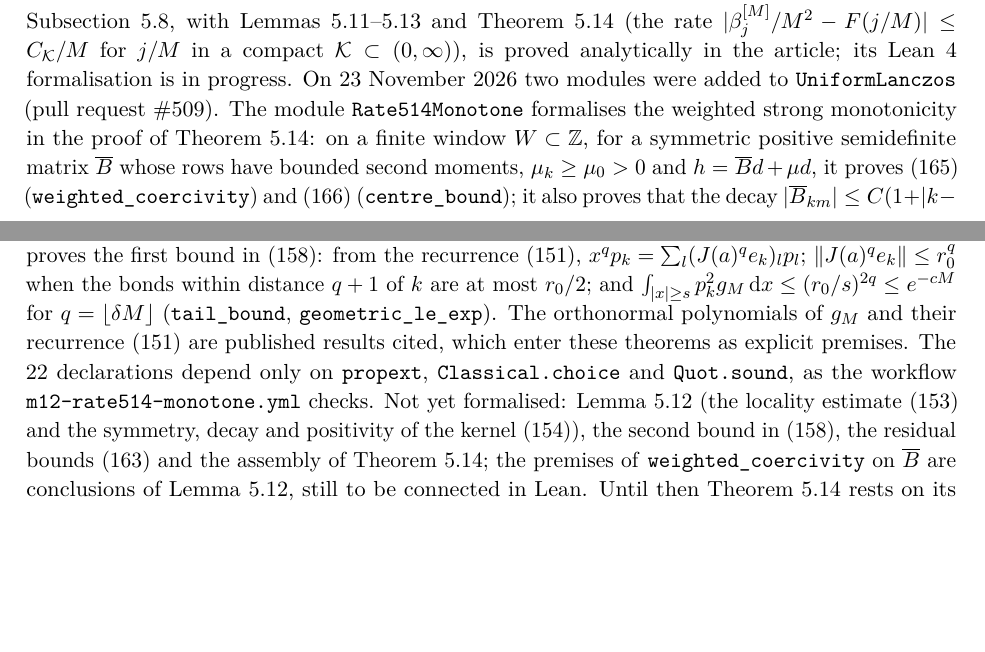
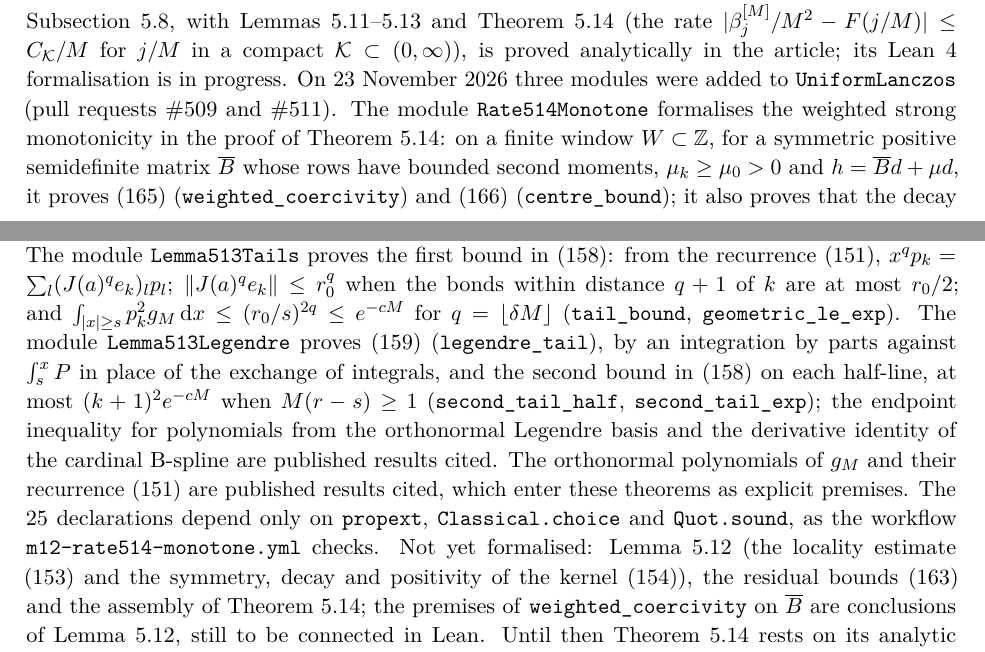
Before and after one commit to ralfanop/Certifications_Eulerian_polar-curve_computations, a LaTeX document (docs/manuscript12/Manuscript12_Certification.tex): two parts of pages 3 and 4 of 7, joined at a grey line, cut so that both start at the same text, the shorter picture padded with empty space. Compiled offline with pdfLaTeX.

Commit message:
M12 record: Lemma513Legendre ((159), second bound in (158))
Co-Authored-By: Claude Opus 5.5 <noreply@anthropic.com>
Claude-Session: https://claude.ai/code/session_01Y7kwff87pyTcUdUrEwHYub

```diff
--- a/docs/manuscript12/Manuscript12_Certification.tex
+++ b/docs/manuscript12/Manuscript12_Certification.tex
@@ -52,7 +52,7 @@ On 20~November~2026 eight modules with 115 theorems were added to the Eulerian--
 \end{itemize}
 {\raggedright Each of the eight modules ends with \texttt{\#print axioms} commands for its main declarations, 47 in all. Seven workflows of the repository, in the directory \dir{.github/workflows} (\texttt{m12-spline-endpoint.yml}, \texttt{m12-lemma56-logconcave.yml}, \texttt{m12-lemma56-endpoint-blowup.yml}, \texttt{m12-lemma56-small-m.yml}, \texttt{m12-lemma58-classq.yml}, \texttt{m12-lemma58-uniform.yml} and \texttt{m12-theorem59.yml}), compile the modules with Lean~4.24.0 and Mathlib commit \texttt{f897ebcf} and fail unless every one of these declarations depends only on \texttt{propext}, \texttt{Classical.choice} and \texttt{Quot.sound}; on 20~November~2026 all seven succeeded on commit \texttt{6cd7ae2} of the branch \texttt{main}. In the directory \dir{lean/EulerianGrothendieck}, after \texttt{lake exe cache get}, the command \texttt{lake build UniformLanczos.Theorem59 UniformLanczos.Lemma56SmallM} rebuilds the eight modules, and \texttt{lake env lean UniformLanczos/Theorem59.lean} repeats the axiom audit of Theorem~5.9.\par}
 
-Subsection~5.8, with Lemmas~5.11--5.13 and Theorem~5.14 (the rate $|\beta_j^{[M]}/M^2-F(j/M)|\leq C_{\mathcal K}/M$ for $j/M$ in a compact $\mathcal K\subset(0,\infty)$), is proved analytically in the article; its Lean~4 formalisation is in progress. On 23~November~2026 two modules were added to \texttt{UniformLanczos} (pull request~\#509). The module \texttt{Rate514Monotone} formalises the weighted strong monotonicity in the proof of Theorem~5.14: on a finite window $W\subset\mathbb Z$, for a symmetric positive semidefinite matrix $\overline B$ whose rows have bounded second moments, $\mu_k\geq\mu_0>0$ and $h=\overline Bd+\mu d$, it proves \eq{165} (\texttt{weighted\_coercivity}) and \eq{166} (\texttt{centre\_bound}); it also proves that the decay $|\overline B_{km}|\leq C(1+|k-m|)^{-5}$ bounds those row moments (\texttt{row\_moment\_bound}) and that \eq{164} on a window of half-width $L\geq cM$ gives $\sum_{k\in W}\omega_kh_k^2\leq C/M^2$ (\texttt{residual\_weighted\_sum\_rate}). The module \texttt{Lemma513Tails} proves the first bound in \eq{158}: from the recurrence \eq{151}, $x^qp_k=\sum_l(J(a)^qe_k)_lp_l$; $\|J(a)^qe_k\|\leq r_0^q$ when the bonds within distance $q+1$ of $k$ are at most $r_0/2$; and $\int_{|x|\geq s}p_k^2g_M\,\mathrm dx\leq(r_0/s)^{2q}\leq e^{-cM}$ for $q=\lfloor\delta M\rfloor$ (\texttt{tail\_bound}, \texttt{geometric\_le\_exp}). The orthonormal polynomials of $g_M$ and their recurrence \eq{151} are published results cited, which enter these theorems as explicit premises. The 22 declarations depend only on \texttt{propext}, \texttt{Classical.choice} and \texttt{Quot.sound}, as the workflow \texttt{m12-rate514-monotone.yml} checks. Not yet formalised: Lemma~5.12 (the locality estimate \eq{153} and the symmetry, decay and positivity of the kernel \eq{154}), the second bound in \eq{158}, the residual bounds \eq{163} and the assembly of Theorem~5.14; the premises of \texttt{weighted\_coercivity} on $\overline B$ are conclusions of Lemma~5.12, still to be connected in Lean. Until then Theorem~5.14 rests on its analytic proof in the article. Its inputs from the article are the slope bound \eq{112} of Lemma~5.4, the bound $|\varphi_M'-I'|\leq C/M$ of Lemma~5.5 (theorem \texttt{lemma\_5\_5\_phi}, Section~4), Lemma~5.6 and Theorem~5.9, all certified as stated above, Theorem~5.9 from the published result \texttt{LL\_13\_4}; its published inputs cited are Fourier inversion, Duhamel's formula and the Daleckii--Krein formula~[2, Theorem~3.11]. Floating-point checks of its ingredients, which are evidence and not certificates, are in \dir{numerics/uniform_lanczos/rate_theorem_5_14}; the revision of the article that introduced Subsection~5.8 is recorded in \href{\R/blob/main/docs/manuscript12/M12_20261120_THEOREM_5_14_RATE.md}{\texttt{M12\_20261120\_THEOREM\_5\_14\_RATE.md}}.
+Subsection~5.8, with Lemmas~5.11--5.13 and Theorem~5.14 (the rate $|\beta_j^{[M]}/M^2-F(j/M)|\leq C_{\mathcal K}/M$ for $j/M$ in a compact $\mathcal K\subset(0,\infty)$), is proved analytically in the article; its Lean~4 formalisation is in progress. On 23~November~2026 three modules were added to \texttt{UniformLanczos} (pull requests~\#509 and~\#511). The module \texttt{Rate514Monotone} formalises the weighted strong monotonicity in the proof of Theorem~5.14: on a finite window $W\subset\mathbb Z$, for a symmetric positive semidefinite matrix $\overline B$ whose rows have bounded second moments, $\mu_k\geq\mu_0>0$ and $h=\overline Bd+\mu d$, it proves \eq{165} (\texttt{weighted\_coercivity}) and \eq{166} (\texttt{centre\_bound}); it also proves that the decay $|\overline B_{km}|\leq C(1+|k-m|)^{-5}$ bounds those row moments (\texttt{row\_moment\_bound}) and that \eq{164} on a window of half-width $L\geq cM$ gives $\sum_{k\in W}\omega_kh_k^2\leq C/M^2$ (\texttt{residual\_weighted\_sum\_rate}). The module \texttt{Lemma513Tails} proves the first bound in \eq{158}: from the recurrence \eq{151}, $x^qp_k=\sum_l(J(a)^qe_k)_lp_l$; $\|J(a)^qe_k\|\leq r_0^q$ when the bonds within distance $q+1$ of $k$ are at most $r_0/2$; and $\int_{|x|\geq s}p_k^2g_M\,\mathrm dx\leq(r_0/s)^{2q}\leq e^{-cM}$ for $q=\lfloor\delta M\rfloor$ (\texttt{tail\_bound}, \texttt{geometric\_le\_exp}). The module \texttt{Lemma513Legendre} proves \eq{159} (\texttt{legendre\_tail}), by an integration by parts against $\int_s^xP$ in place of the exchange of integrals, and the second bound in \eq{158} on each half-line, at most $(k+1)^2e^{-cM}$ when $M(r-s)\geq1$ (\texttt{second\_tail\_half}, \texttt{second\_tail\_exp}); the endpoint inequality for polynomials from the orthonormal Legendre basis and the derivative identity of the cardinal B-spline are published results cited. The orthonormal polynomials of $g_M$ and their recurrence \eq{151} are published results cited, which enter these theorems as explicit premises. The 25 declarations depend only on \texttt{propext}, \texttt{Classical.choice} and \texttt{Quot.sound}, as the workflow \texttt{m12-rate514-monotone.yml} checks. Not yet formalised: Lemma~5.12 (the locality estimate \eq{153} and the symmetry, decay and positivity of the kernel \eq{154}), the residual bounds \eq{163} and the assembly of Theorem~5.14; the premises of \texttt{weighted\_coercivity} on $\overline B$ are conclusions of Lemma~5.12, still to be connected in Lean. Until then Theorem~5.14 rests on its analytic proof in the article. Its inputs from the article are the slope bound \eq{112} of Lemma~5.4, the bound $|\varphi_M'-I'|\leq C/M$ of Lemma~5.5 (theorem \texttt{lemma\_5\_5\_phi}, Section~4), Lemma~5.6 and Theorem~5.9, all certified as stated above, Theorem~5.9 from the published result \texttt{LL\_13\_4}; its published inputs cited are Fourier inversion, Duhamel's formula and the Daleckii--Krein formula~[2, Theorem~3.11]. Floating-point checks of its ingredients, which are evidence and not certificates, are in \dir{numerics/uniform_lanczos/rate_theorem_5_14}; the revision of the article that introduced Subsection~5.8 is recorded in \href{\R/blob/main/docs/manuscript12/M12_20261120_THEOREM_5_14_RATE.md}{\texttt{M12\_20261120\_THEOREM\_5\_14\_RATE.md}}.
 
 \section*{3. Probabilistic asymptotics and scalar correlation geometry: the Eulerian--Grothendieck project.}
 The Lean~4 formalisation of this section comprises 744 theorems, the $418+286+40$ checked declarations of its three supplements. The supplementary Eulerian--Grothendieck project, dated 29~October~2026, records 418 checked declarations in 52 modules: 383 from the previous certificate and 35 additions. It uses Lean~4.24.0 and Mathlib commit \texttt{f897ebcf72cd16f89ab4577d0c826cd14afaafc7}; it is a project of the repository separate from the library \texttt{UniformLanczos}, which uses the newer toolchain stated above. The seven added modules were compiled; unchanged modules were matched by source and compiled-object hashes. A fresh audit of all 418 declarations found only \texttt{propext}, \texttt{Classical.choice} and \texttt{Quot.sound}, with no custom axiom or proof placeholder. The portable script rebuilds all project modules by default.
```
Also changed, not shown: docs/manuscript12/Manuscript12_Certification.md (+1 -1 lines), docs/manuscript12/Manuscript12_Certification.pdf.
